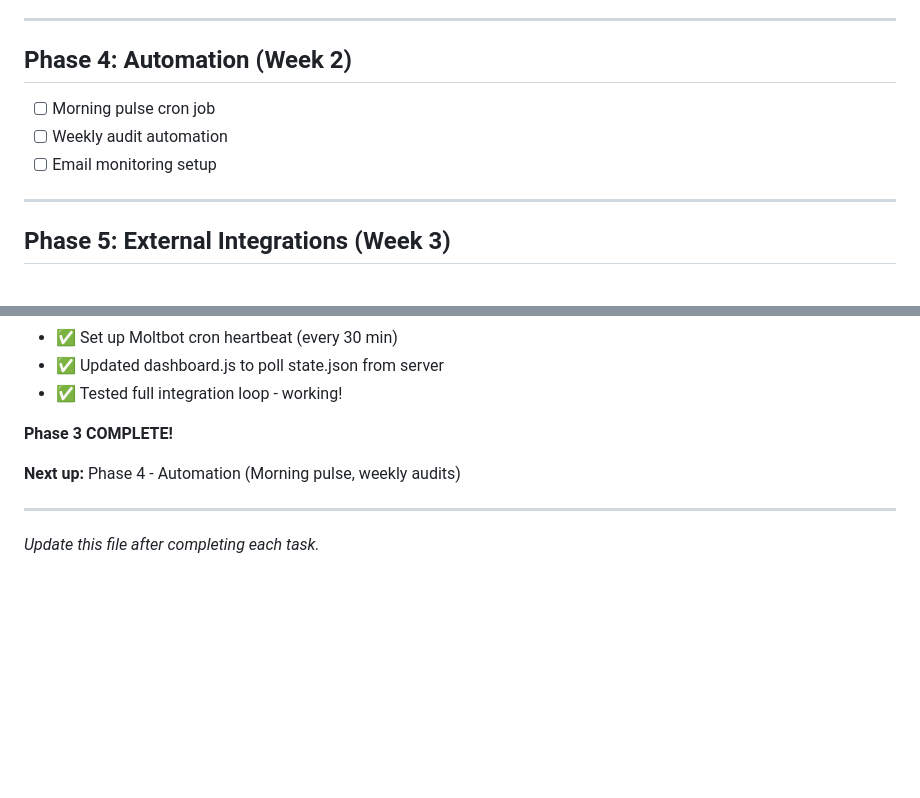
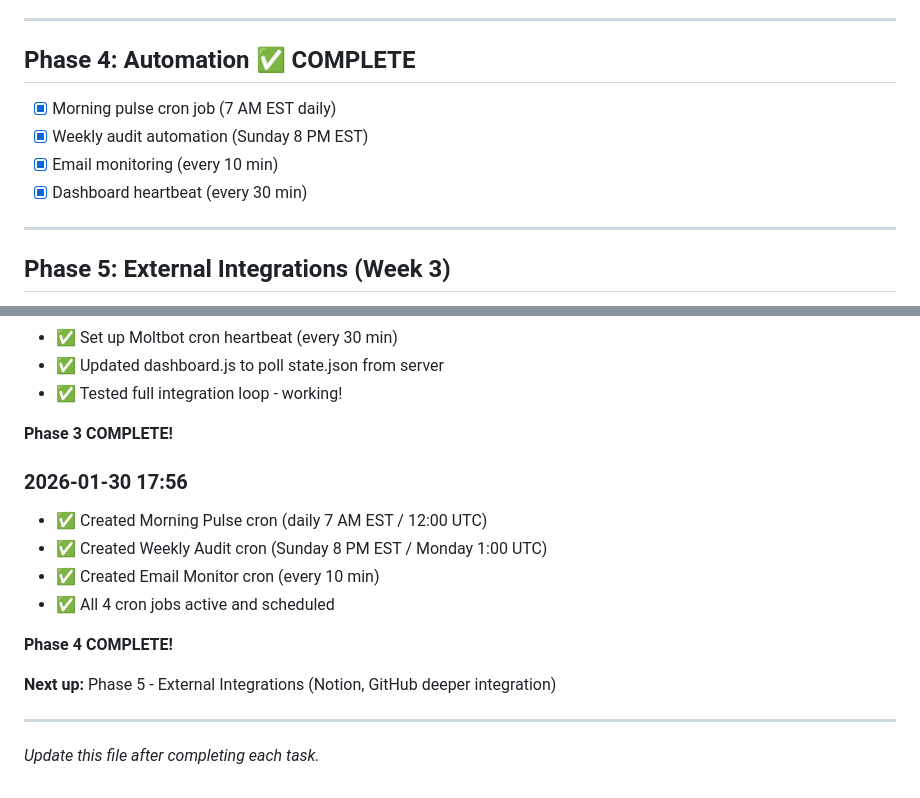
Before and after one commit to SoLoVisionLLC/solobot-dashboard, a Markdown page: TASKS.md, 2 parts joined by grey strips. Drawn GitHub-style; blank space fills up the shorter version.

Commit message:
Phase 4 complete - All automations configured

```diff
--- a/TASKS.md
+++ b/TASKS.md
@@ -71,10 +71,11 @@
 
 ---
 
-## Phase 4: Automation (Week 2)
-- [ ] Morning pulse cron job
-- [ ] Weekly audit automation
-- [ ] Email monitoring setup
+## Phase 4: Automation ✅ COMPLETE
+- [x] Morning pulse cron job (7 AM EST daily)
+- [x] Weekly audit automation (Sunday 8 PM EST)
+- [x] Email monitoring (every 10 min)
+- [x] Dashboard heartbeat (every 30 min)
 
 ---
 
@@ -124,7 +125,15 @@
 
 **Phase 3 COMPLETE!**
 
-**Next up:** Phase 4 - Automation (Morning pulse, weekly audits)
+### 2026-01-30 17:56
+- ✅ Created Morning Pulse cron (daily 7 AM EST / 12:00 UTC)
+- ✅ Created Weekly Audit cron (Sunday 8 PM EST / Monday 1:00 UTC)
+- ✅ Created Email Monitor cron (every 10 min)
+- ✅ All 4 cron jobs active and scheduled
+
+**Phase 4 COMPLETE!**
+
+**Next up:** Phase 5 - External Integrations (Notion, GitHub deeper integration)
 
 ---
 
```
